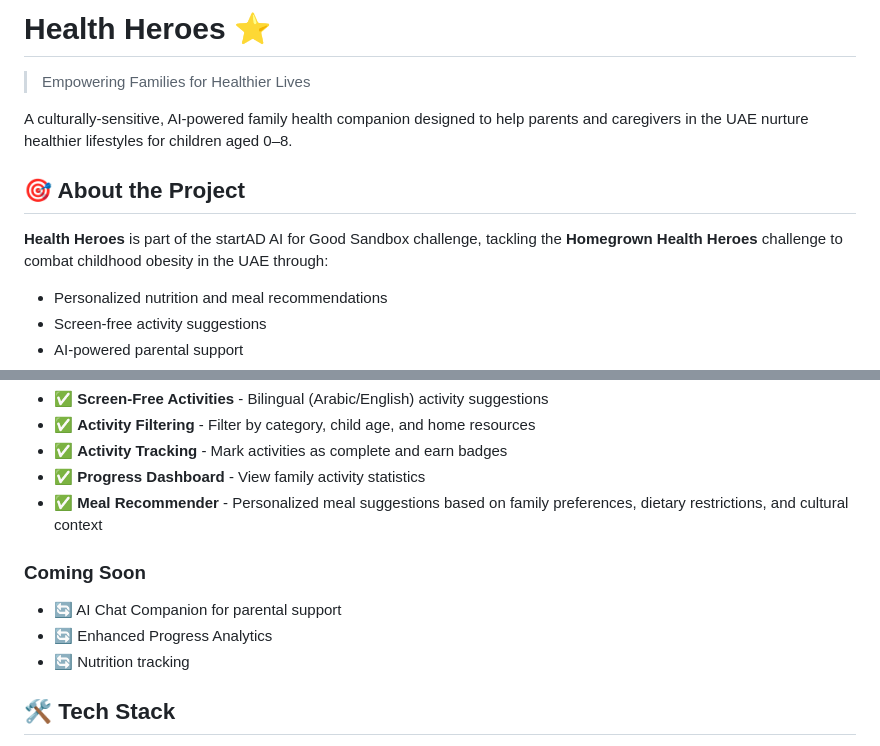
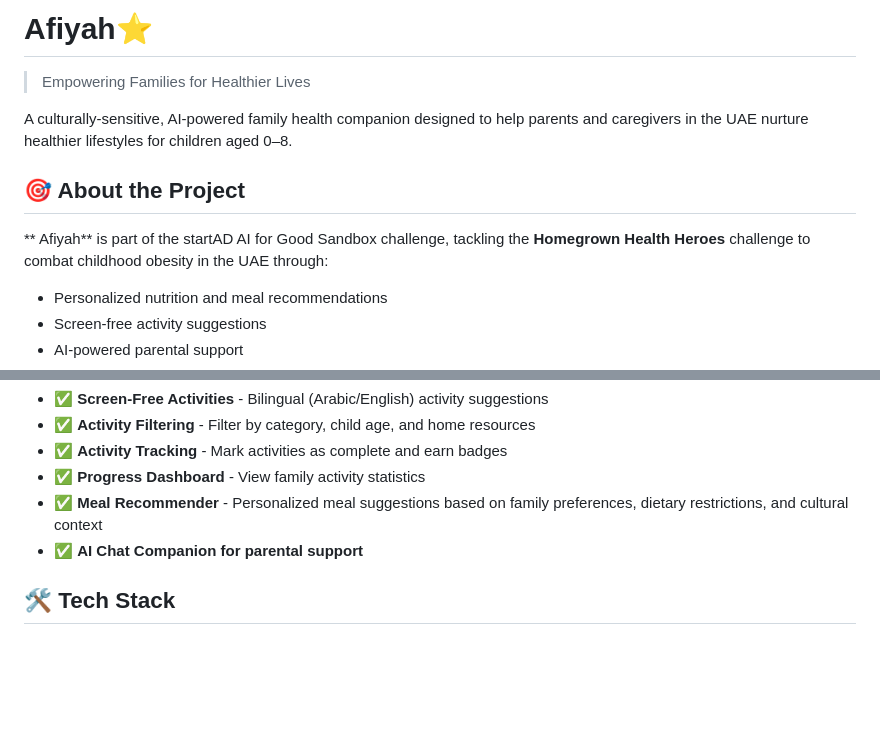
Before and after one commit to LaraKhansa/health-heroes, a Markdown page: README.md, 2 parts joined by grey strips. GitHub-like rendering; blank space fills up the shorter version.

```diff
--- a/README.md
+++ b/README.md
@@ -1,4 +1,4 @@
-# Health Heroes ⭐
+# Afiyah⭐
 
 > Empowering Families for Healthier Lives
 
@@ -8,7 +8,7 @@ A culturally-sensitive, AI-powered family health companion designed to help pare
 
 ## 🎯 About the Project
 
-**Health Heroes** is part of the startAD AI for Good Sandbox challenge, tackling the **Homegrown Health Heroes** challenge to combat childhood obesity in the UAE through:
+** Afiyah** is part of the startAD AI for Good Sandbox challenge, tackling the **Homegrown Health Heroes** challenge to combat childhood obesity in the UAE through:
 
 - Personalized nutrition and meal recommendations
 - Screen-free activity suggestions
@@ -32,11 +32,8 @@ This solution addresses childhood obesity by supporting families with practical
 - ✅ **Activity Tracking** - Mark activities as complete and earn badges
 - ✅ **Progress Dashboard** - View family activity statistics
 - ✅ **Meal Recommender** - Personalized meal suggestions based on family preferences, dietary restrictions, and cultural context
+- ✅ **AI Chat Companion for parental support**
 
-### Coming Soon
-- 🔄 AI Chat Companion for parental support
-- 🔄 Enhanced Progress Analytics
-- 🔄 Nutrition tracking
 
 
 
```
